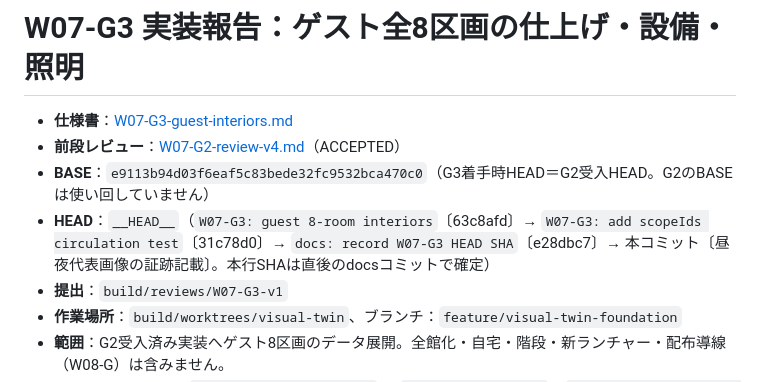
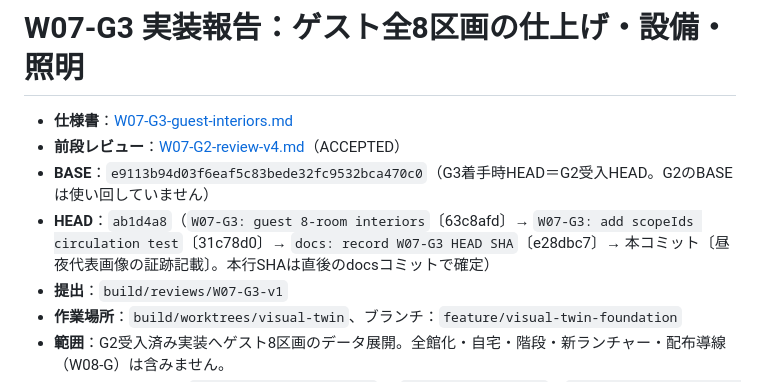
Before and after one commit to kenryuuuuuuuuuu/Ryuka-Interior-Designer, a Markdown page: docs/tasks/W07-G3-report.md, the part around the change. Drawn GitHub-style.

Commit message:
docs: record W07-G3 HEAD SHA in report (images)
Co-Authored-By: Claude Sonnet 5 <noreply@anthropic.com>

```diff
--- a/docs/tasks/W07-G3-report.md
+++ b/docs/tasks/W07-G3-report.md
@@ -3,7 +3,7 @@
 - **仕様書**：[W07-G3-guest-interiors.md](W07-G3-guest-interiors.md)
 - **前段レビュー**：[W07-G2-review-v4.md](W07-G2-review-v4.md)（ACCEPTED）
 - **BASE**：`e9113b94d03f6eaf5c83bede32fc9532bca470c0`（G3着手時HEAD＝G2受入HEAD。G2のBASEは使い回していません）
-- **HEAD**：`__HEAD__`（`W07-G3: guest 8-room interiors`〔63c8afd〕→ `W07-G3: add scopeIds circulation test`〔31c78d0〕→ `docs: record W07-G3 HEAD SHA`〔e28dbc7〕→ 本コミット〔昼夜代表画像の証跡記載〕。本行SHAは直後のdocsコミットで確定）
+- **HEAD**：`ab1d4a8`（`W07-G3: guest 8-room interiors`〔63c8afd〕→ `W07-G3: add scopeIds circulation test`〔31c78d0〕→ `docs: record W07-G3 HEAD SHA`〔e28dbc7〕→ 本コミット〔昼夜代表画像の証跡記載〕。本行SHAは直後のdocsコミットで確定）
 - **提出**：`build/reviews/W07-G3-v1`
 - **作業場所**：`build/worktrees/visual-twin`、ブランチ：`feature/visual-twin-foundation`
 - **範囲**：G2受入済み実装へゲスト8区画のデータ展開。全館化・自宅・階段・新ランチャー・配布導線（W08-G）は含みません。
```
